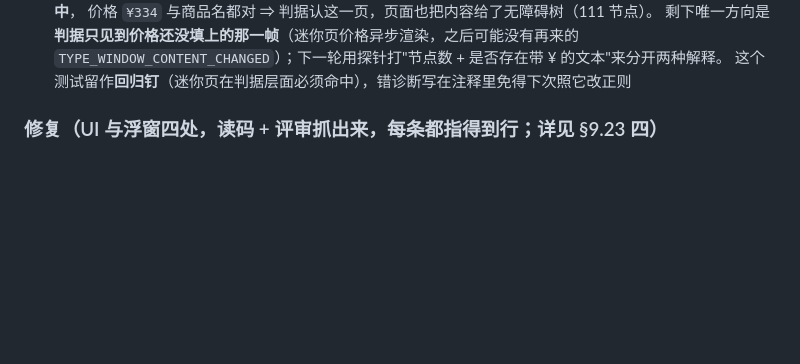
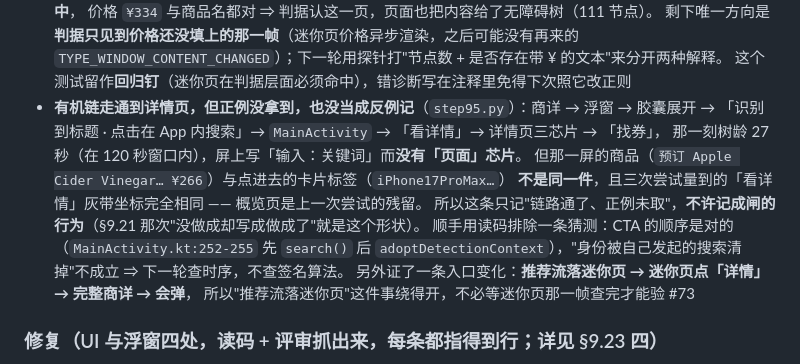
Before and after one commit to wuliao00/PriceLens, a Markdown page: CHANGELOG.md, the part around the change. Drawn GitHub-style; blank space fills up the shorter version.

```diff
--- a/CHANGELOG.md
+++ b/CHANGELOG.md
@@ -284,6 +284,16 @@
   剩下唯一方向是**判据只见到价格还没填上的那一帧**（迷你页价格异步渲染，之后可能没有再来的
   `TYPE_WINDOW_CONTENT_CHANGED`）；下一轮用探针打"节点数 + 是否存在带 ¥ 的文本"来分开两种解释。
   这个测试留作**回归钉**（迷你页在判据层面必须命中），错诊断写在注释里免得下次照它改正则
+- **有机链走通到详情页，但正例没拿到，也没当成反例记**（`step95.py`）：商详 → 浮窗 → 胶囊展开 →
+  「识别到标题 · 点击在 App 内搜索」→ `MainActivity` → 「看详情」→ 详情页三芯片 → 「找券」，
+  那一刻树龄 27 秒（在 120 秒窗口内），屏上写「输入：关键词」而**没有「页面」芯片**。
+  但那一屏的商品（`预订 Apple Cider Vinegar… ¥266`）与点进去的卡片标签（`iPhone17ProMax…`）
+  **不是同一件**，且三次尝试量到的「看详情」灰带坐标完全相同 —— 概览页是上一次尝试的残留。
+  所以这条只记"链路通了、正例未取"，**不许记成闸的行为**（§9.21 那次"没做成却写成做成了"就是这个形状）。
+  顺手用读码排除一条猜测：CTA 的顺序是对的（`MainActivity.kt:252-255` 先 `search()` 后
+  `adoptDetectionContext`），"身份被自己发起的搜索清掉"不成立 ⇒ 下一轮查时序，不查签名算法。
+  另外证了一条入口变化：**推荐流落迷你页 → 迷你页点「详情」→ 完整商详 → 会弹**，
+  所以"推荐流落迷你页"这件事绕得开，不必等迷你页那一帧查完才能验 #73
 
 
 ### 修复（UI 与浮窗四处，读码 + 评审抓出来，每条都指得到行；详见 §9.23 四）
```
Also changed, not shown: docs/ROADMAP-文档落地对照.md (+31 -0 lines).
